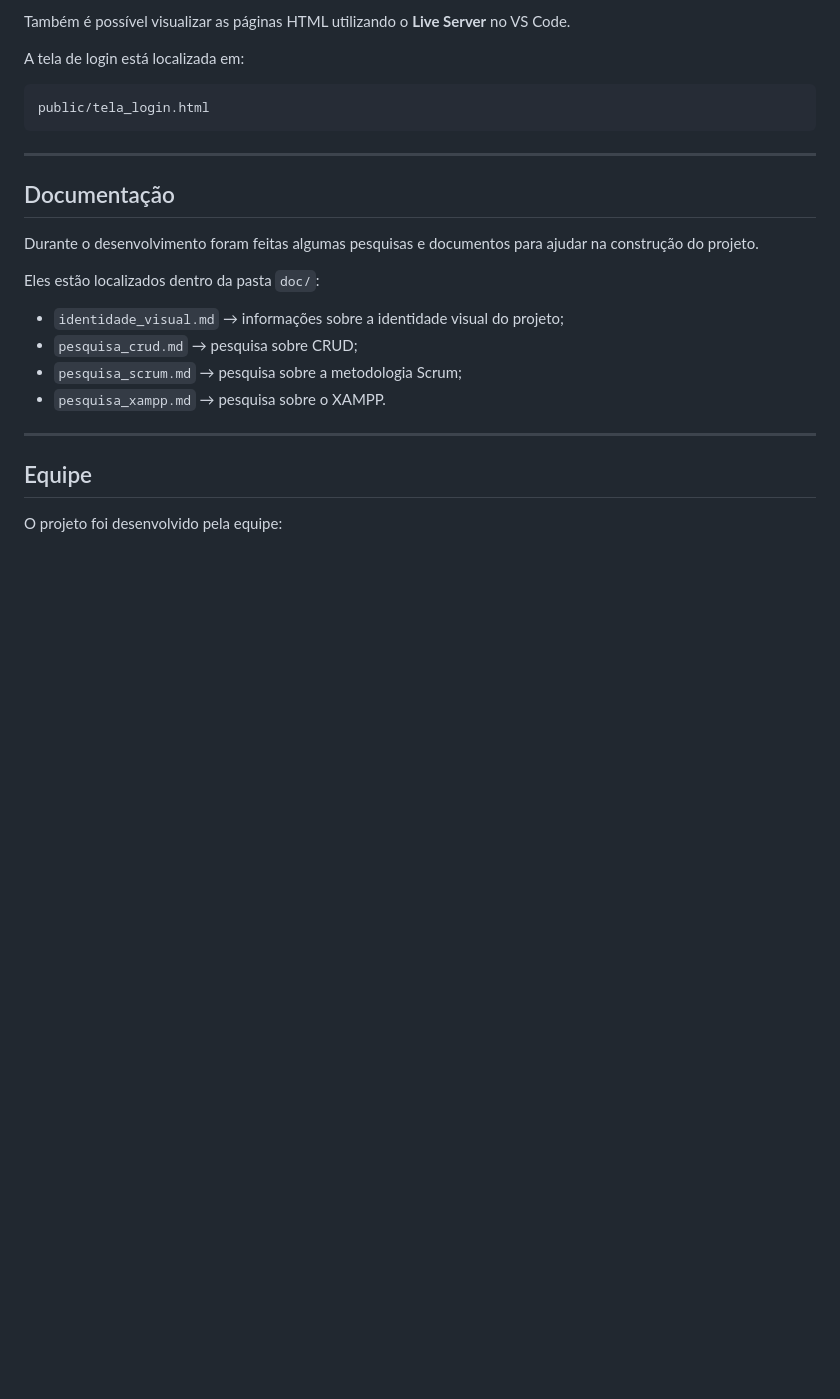
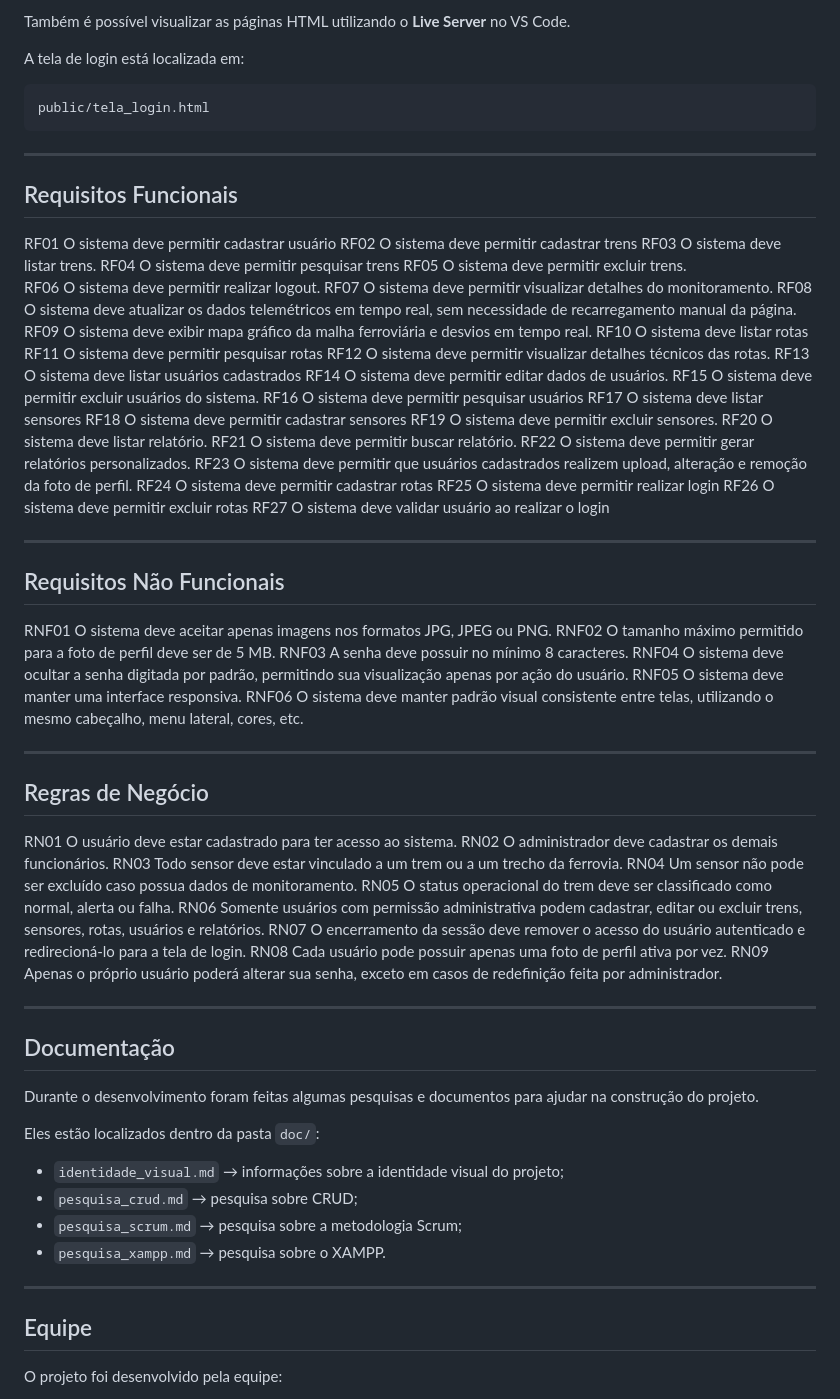
Before and after one commit to KaioKraus/SA_Ferrorama, a Markdown page: README.md, the part around the change. Rendered like a GitHub page; blank space fills up the shorter version.

Commit message:
add - redme RF RNF RN

```diff
--- a/README.md
+++ b/README.md
@@ -149,6 +149,105 @@ public/tela_login.html
 
 ---
 
+## Requisitos Funcionais
+
+RF01
+O sistema deve permitir cadastrar usuário
+RF02
+O sistema deve permitir cadastrar trens
+RF03
+O sistema deve listar trens.
+RF04
+O sistema deve permitir pesquisar trens
+RF05
+O sistema deve permitir excluir trens.
+RF06
+ O sistema deve permitir realizar logout.
+RF07
+O sistema deve permitir visualizar detalhes do monitoramento.
+RF08
+O sistema deve atualizar os dados telemétricos em tempo real, sem necessidade de recarregamento manual da página.
+RF09
+O sistema deve exibir mapa gráfico da malha ferroviária e desvios em tempo real.
+RF10
+O sistema deve listar rotas
+RF11
+O sistema deve permitir pesquisar rotas
+RF12
+O sistema deve permitir visualizar detalhes técnicos das rotas.
+RF13
+O sistema deve listar usuários cadastrados
+RF14
+ O sistema deve permitir editar dados de usuários.
+RF15
+ O sistema deve permitir excluir usuários do sistema.
+RF16
+O sistema deve permitir pesquisar usuários
+RF17
+O sistema deve listar sensores
+RF18
+O sistema deve permitir cadastrar sensores
+RF19
+O sistema deve permitir excluir sensores.
+RF20
+O sistema deve listar relatório.
+RF21
+O sistema deve permitir buscar relatório.
+RF22
+O sistema deve permitir gerar relatórios personalizados.
+RF23
+O sistema deve permitir que usuários cadastrados realizem upload, alteração e remoção da foto de perfil.
+RF24
+O sistema deve permitir cadastrar rotas
+RF25
+O sistema deve permitir realizar login
+RF26
+O sistema deve permitir excluir rotas
+RF27
+O sistema deve validar usuário ao realizar o login
+
+---
+
+## Requisitos Não Funcionais
+
+RNF01
+O sistema deve aceitar apenas imagens nos formatos JPG, JPEG ou PNG.
+RNF02
+O tamanho máximo permitido para a foto de perfil deve ser de 5 MB.
+RNF03
+A senha deve possuir no mínimo 8 caracteres.
+RNF04
+O sistema deve ocultar a senha digitada por padrão, permitindo sua visualização apenas por ação do usuário.
+RNF05
+O sistema deve manter uma interface responsiva.
+RNF06
+O sistema deve manter padrão visual consistente entre telas, utilizando o mesmo cabeçalho, menu lateral, cores, etc.
+
+---
+
+## Regras de Negócio
+
+RN01
+O usuário deve estar cadastrado para ter acesso ao sistema.
+RN02
+O administrador deve cadastrar os demais funcionários.
+RN03
+Todo sensor deve estar vinculado a um trem ou a um trecho da ferrovia.
+RN04
+Um sensor não pode ser excluído caso possua dados de monitoramento.
+RN05
+O status operacional do trem deve ser classificado como normal, alerta ou falha.
+RN06
+Somente usuários com permissão administrativa podem cadastrar, editar ou excluir trens, sensores, rotas, usuários e relatórios.
+RN07
+O encerramento da sessão deve remover o acesso do usuário autenticado e redirecioná-lo para a tela de login.
+RN08
+Cada usuário pode possuir apenas uma foto de perfil ativa por vez.
+RN09
+Apenas o próprio usuário poderá alterar sua senha, exceto em casos de redefinição feita por administrador.
+
+---
+
 ## Documentação
 
 Durante o desenvolvimento foram feitas algumas pesquisas e documentos para ajudar na construção do projeto.
```
